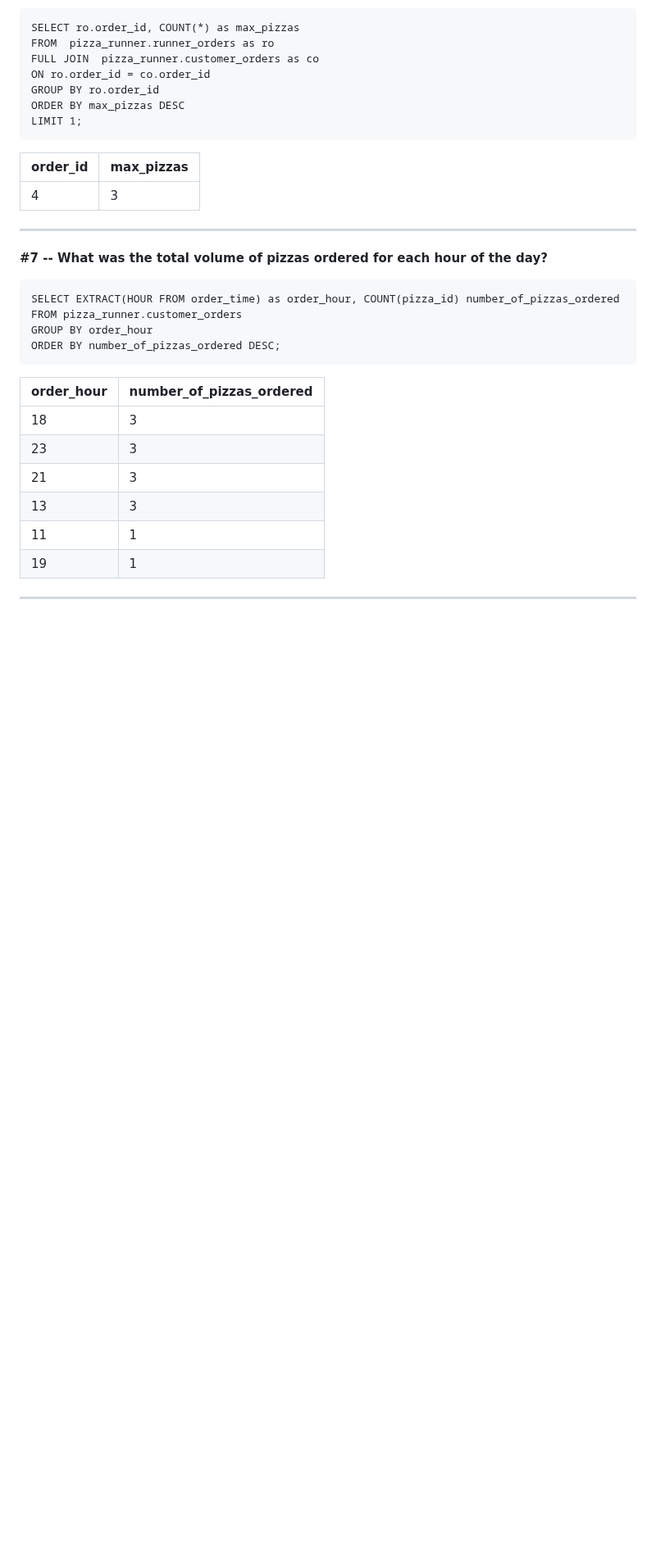
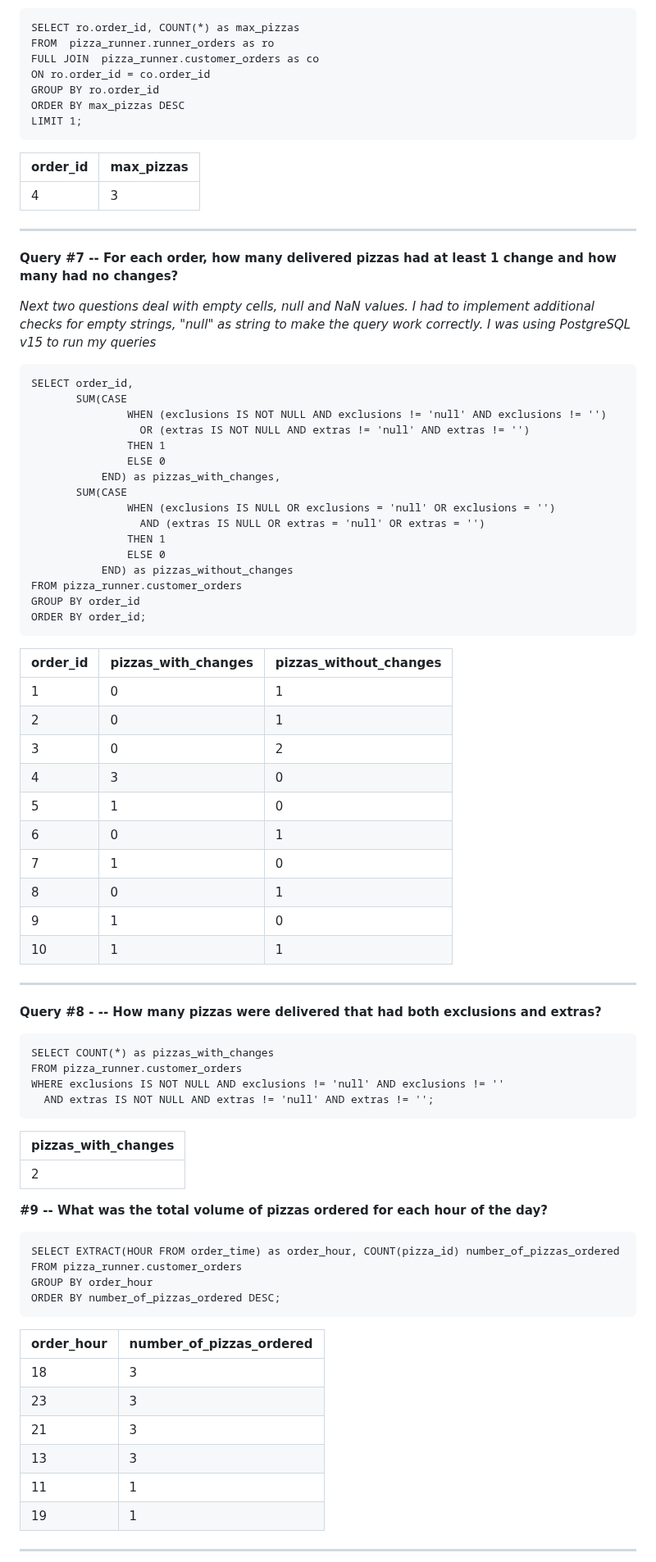
Before and after one commit to valentina-kom/portfolio_projects, a Markdown page: SQL_challenge_pizza.md, the part around one of its changes. Shown at 82% size. Rendered like a GitHub page; blank space fills up the shorter version.

```diff
--- a/SQL_challenge_pizza.md
+++ b/SQL_challenge_pizza.md
@@ -95,7 +96,54 @@ if pick up time and distance are not nulls, even if the Cancellation is Null/NaN
 | 4        | 3          |
 
 ---
-**#7 -- What was the total volume of pizzas ordered for each hour of the day?**
+
+**Query #7 -- For each order, how many delivered pizzas had at least 1 change and how many had no changes?**
+
+*Next two questions deal with empty cells, null and NaN values. I had to implement additional checks for empty strings, "null" as string to make the query work correctly. I was using PostgreSQL v15 to run my queries*
+
+    SELECT order_id,
+           SUM(CASE
+                   WHEN (exclusions IS NOT NULL AND exclusions != 'null' AND exclusions != '')
+                     OR (extras IS NOT NULL AND extras != 'null' AND extras != '')
+                   THEN 1
+                   ELSE 0
+               END) as pizzas_with_changes,
+           SUM(CASE
+                   WHEN (exclusions IS NULL OR exclusions = 'null' OR exclusions = '')
+                     AND (extras IS NULL OR extras = 'null' OR extras = '')
+                   THEN 1
+                   ELSE 0
+               END) as pizzas_without_changes
+    FROM pizza_runner.customer_orders
+    GROUP BY order_id
+    ORDER BY order_id;
+
+| order_id | pizzas_with_changes | pizzas_without_changes |
+| -------- | ------------------- | ---------------------- |
+| 1        | 0                   | 1                      |
+| 2        | 0                   | 1                      |
+| 3        | 0                   | 2                      |
+| 4        | 3                   | 0                      |
+| 5        | 1                   | 0                      |
+| 6        | 0                   | 1                      |
+| 7        | 1                   | 0                      |
+| 8        | 0                   | 1                      |
+| 9        | 1                   | 0                      |
+| 10       | 1                   | 1                      |
+
+---
+**Query #8 - -- How many pizzas were delivered that had both exclusions and extras?**
+
+    SELECT COUNT(*) as pizzas_with_changes
+    FROM pizza_runner.customer_orders
+    WHERE exclusions IS NOT NULL AND exclusions != 'null' AND exclusions != ''
+      AND extras IS NOT NULL AND extras != 'null' AND extras != '';
+
+| pizzas_with_changes |
+| ------------------- |
+| 2                   |
+
+**#9 -- What was the total volume of pizzas ordered for each hour of the day?**
 
     SELECT EXTRACT(HOUR FROM order_time) as order_hour, COUNT(pizza_id) number_of_pizzas_ordered
     FROM pizza_runner.customer_orders
```
Also changed, not shown: other parts of SQL_challenge_pizza.md (+5 -4 lines).
